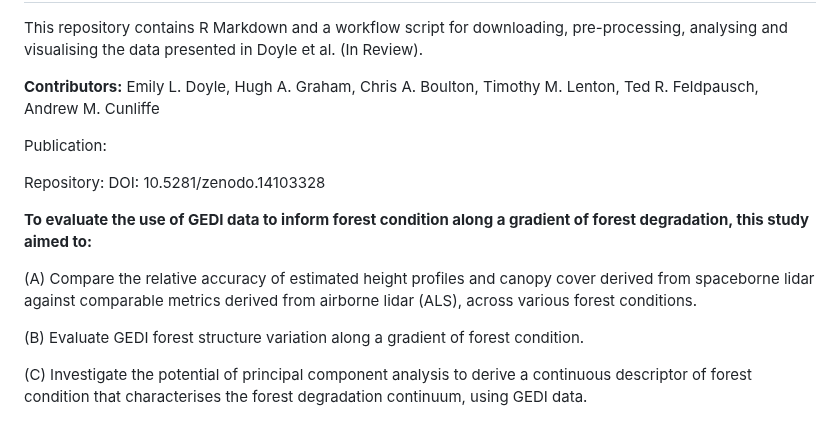
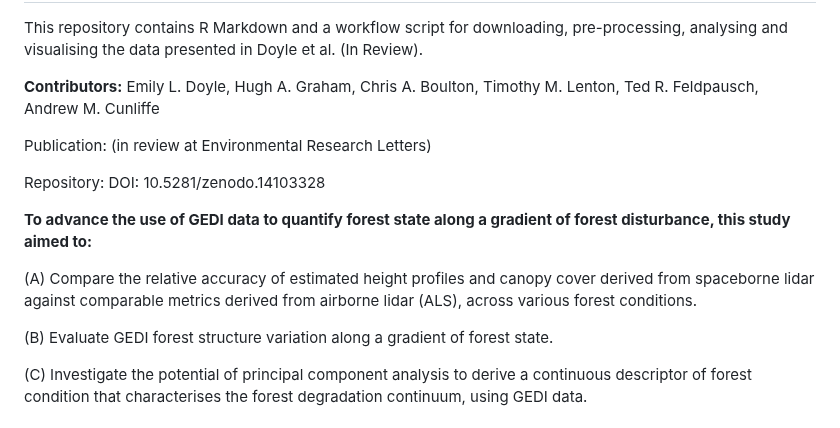
Before and after one commit to TESS-Laboratory/Doyle_et_al_GEDI_validation_forest_condition, a Markdown page: README.md, the part around the change. Rendered like a GitHub page.

```diff
--- a/README.md
+++ b/README.md
@@ -6,15 +6,15 @@ This repository contains R Markdown and a workflow script for downloading, pre-p
 
 **Contributors:** Emily L. Doyle, Hugh A. Graham, Chris A. Boulton, Timothy M. Lenton, Ted R. Feldpausch, Andrew M. Cunliffe
 
-Publication:
+Publication:  (in review at Environmental Research Letters)
 
 Repository: DOI: 10.5281/zenodo.14103328
 
-**To evaluate the use of GEDI data to inform forest condition along a gradient of forest degradation, this study aimed to:**
+**To advance the use of GEDI data to quantify forest state along a gradient of forest disturbance, this study aimed to:**
 
 (A) Compare the relative accuracy of estimated height profiles and canopy cover derived from spaceborne lidar against comparable metrics derived from airborne lidar (ALS), across various forest conditions.
 
-(B) Evaluate GEDI forest structure variation along a gradient of forest condition.
+(B) Evaluate GEDI forest structure variation along a gradient of forest state.
 
 (C) Investigate the potential of principal component analysis to derive a continuous descriptor of forest condition that characterises the forest degradation continuum, using GEDI data.
 
```
